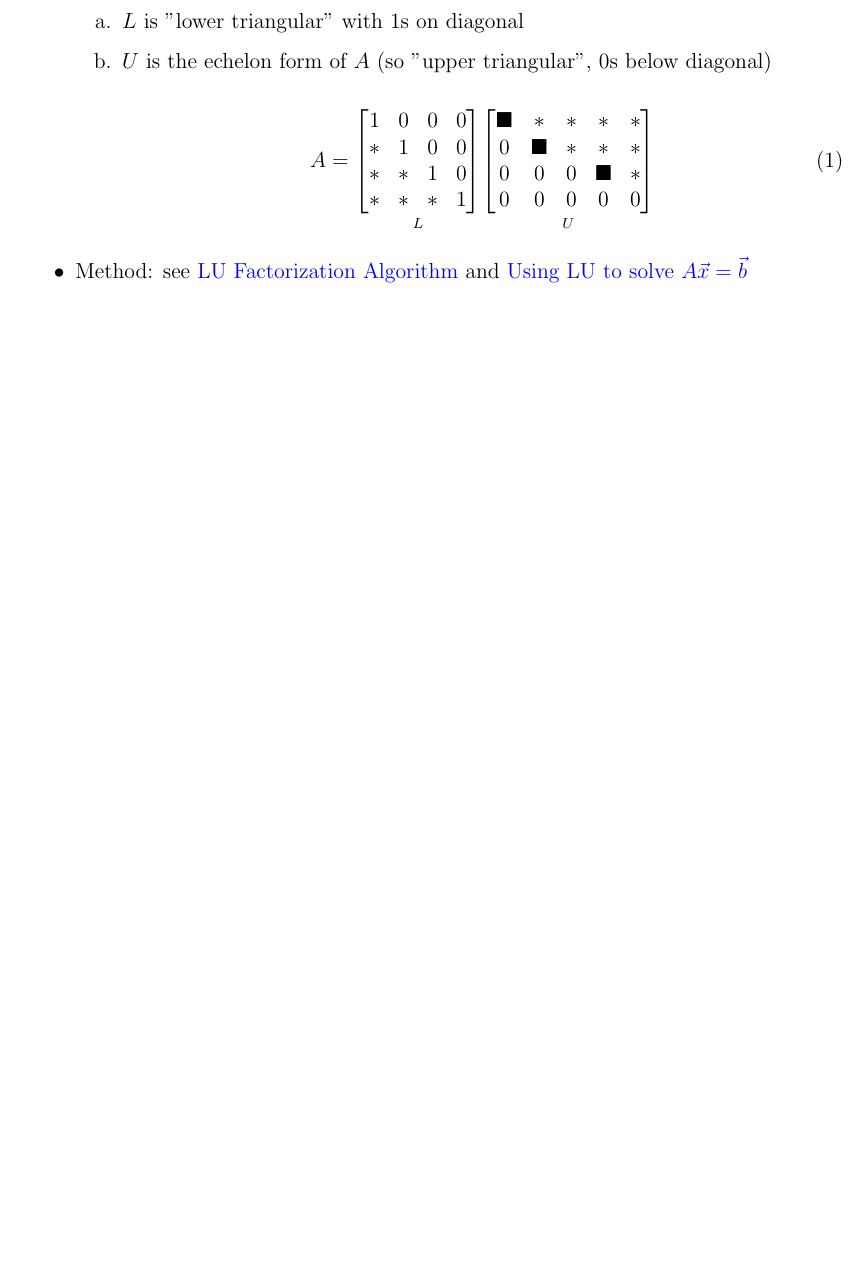
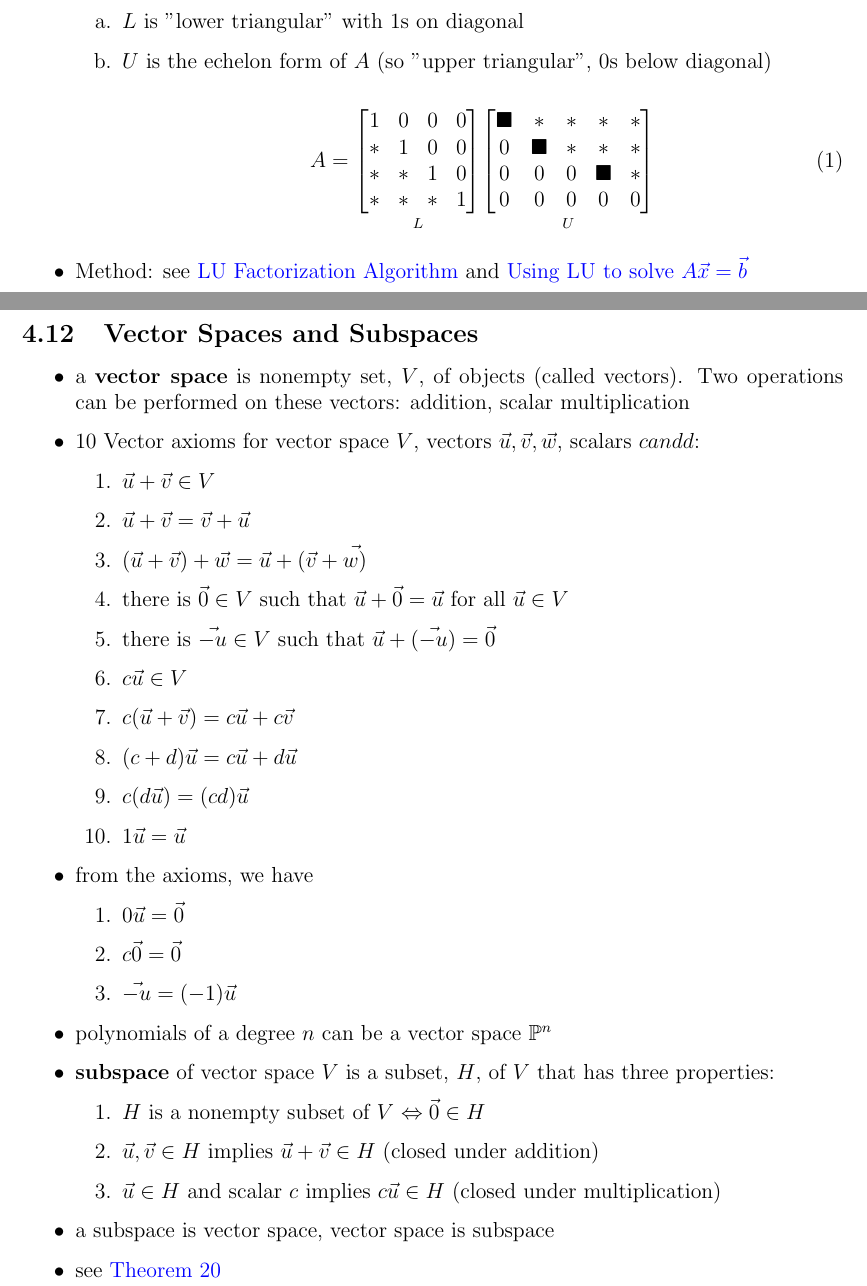
Before and after one commit to Matty67889/study-guides, a LaTeX document (MATH2940/math-2940-study-guide.tex): part of page 11 of 21 before the commit and two parts of pages 11 and 12 of 23 after it, the two joined at a grey line, cut so that both start at the same text, the shorter picture padded with empty space. Compiled offline with pdfLaTeX.

Commit message:
Added Vector Spaces and Subspaces
- Added Vector Spaces and Subspaces overview, definitions, theorems
- Removed extraneous text at the top of the "Syntax" section
- Changed the name of the "Syntax" section to "Overview"

```diff
--- a/MATH2940/math-2940-study-guide.tex
+++ b/MATH2940/math-2940-study-guide.tex
@@ -809,6 +804,46 @@
 
 		\item Method: see \nameref{sec:lu-factorization} and \nameref{sec:axb-solve-lu-factor}
 	\end{itemize}
+
+	\subsection{Vector Spaces and Subspaces}
+	\begin{itemize}
+		\item a \textbf{vector space} is nonempty set, $V$, of objects (called vectors). Two operations can be performed on these vectors: addition, scalar multiplication
+
+		\item 10 Vector axioms for vector space $V$, vectors $\vec{u}, \vec{v}, \vec{w}$, scalars $c and d$:
+
+		\begin{enumerate}
+			\item $\vec{u} + \vec{v} \in V$
+			\item $\vec{u} + \vec{v} = \vec{v} + \vec{u}$
+			\item $(\vec{u} + \vec{v}) + \vec{w} = \vec{u} + (\vec{v} + \vec{w)}$
+			\item there is $\vec{0} \in V$ such that $\vec{u} + \vec{0} = \vec{u}$ for all $\vec{u} \in V$
+			\item there is $\vec{-u} \in V$ such that $\vec{u} + (\vec{-u}) = \vec{0}$
+			\item $c\vec{u} \in V$
+			\item $c(\vec{u} + \vec{v}) = c\vec{u} + c\vec{v}$
+			\item $(c + d)\vec{u} = c\vec{u} + d\vec{u}$
+			\item $c(d\vec{u}) = (cd)\vec{u}$
+			\item $1\vec{u} = \vec{u}$
+		\end{enumerate}
+
+		\item from the axioms, we have
+		\begin{enumerate}
+			\item $0\vec{u} = \vec{0}$
+			\item $c\vec{0} = \vec{0}$
+			\item $\vec{-u} = (-1)\vec{u}$
+		\end{enumerate}
+
+		\item polynomials of a degree $n$ can be a vector space $\mathbb{P}^n$
+
+		\item \textbf{subspace} of vector space $V$ is a subset, $H$, of $V$ that has three properties:
+		\begin{enumerate}
+			\item $H$ is a nonempty subset of $V$ $\Leftrightarrow \vec{0} \in H$
+			\item $\vec{u}, \vec{v} \in H$ implies $\vec{u} + \vec{v} \in H$ (closed under addition)
+			\item $\vec{u}\in H$ and scalar $c$ implies $c\vec{u} \in H$ (closed under multiplication)
+		\end{enumerate}
+
+		\item a subspace is vector space, vector space is subspace
+
+		\item see \autoref{thm:span-subspace-thm}
+	\end{itemize}
 	\newpage
 
 	\section{Important Theorems}
```
Also changed, not shown: MATH2940/math-2940-study-guide.pdf, MATH2940/math-2940-study-guide.tex (16 more changed lines), 1 other file.
